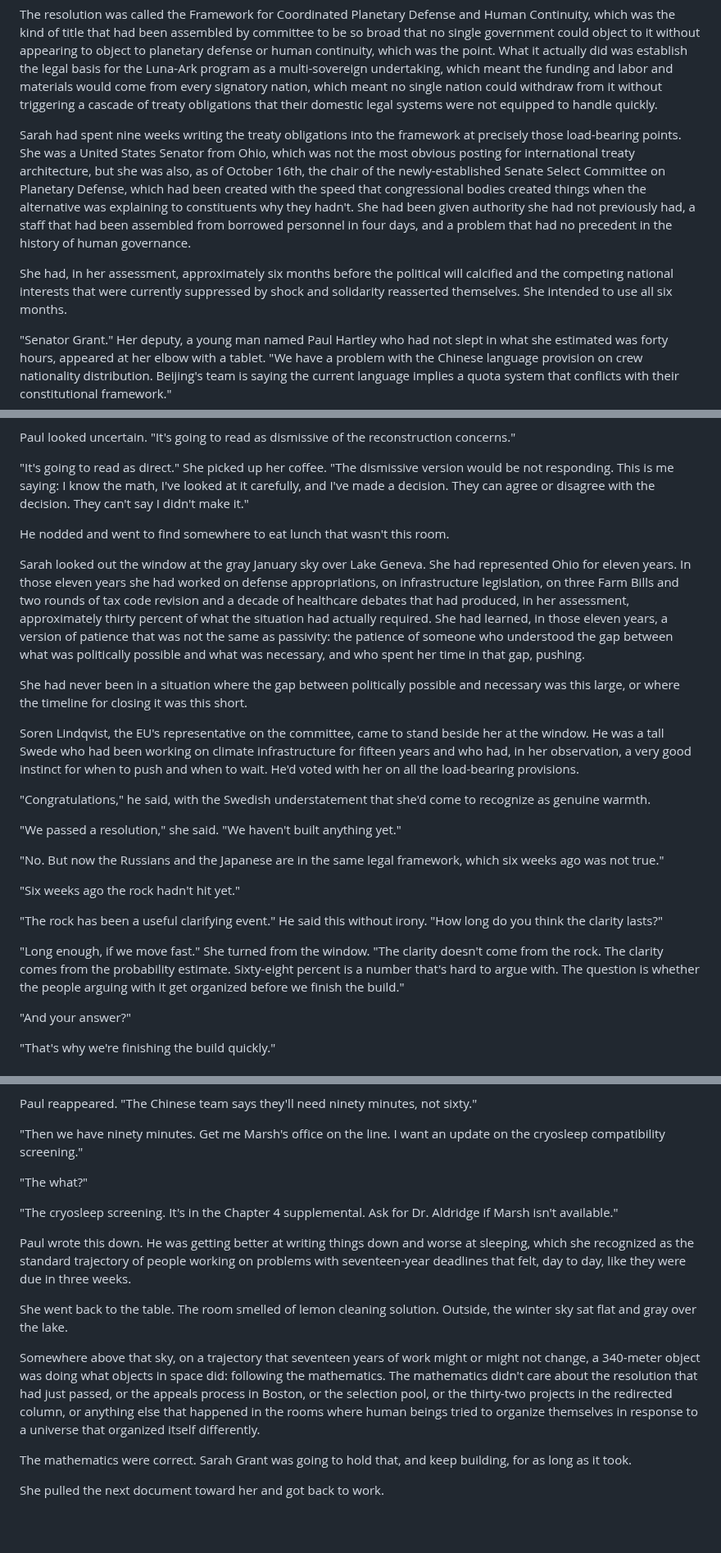
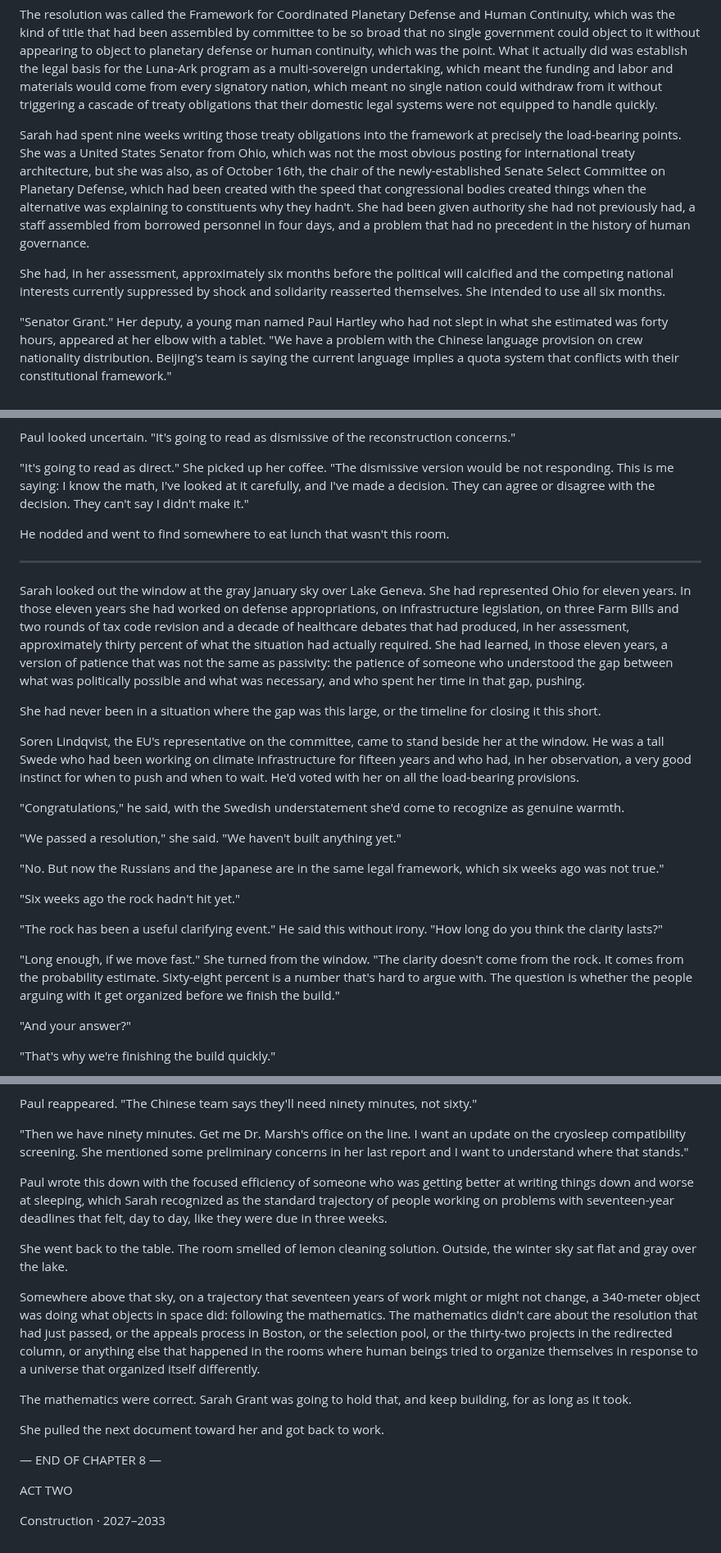
Before and after one commit to roudy80/writing-lab, a Markdown page: severance/chapter8.md, 3 parts joined by grey strips. Shown at 82% size. GitHub-like rendering; blank space fills up the shorter version.

Commit message:
Update severance chapter8.md

```diff
--- a/severance/chapter8.md
+++ b/severance/chapter8.md
@@ -12,9 +12,9 @@ She allowed herself exactly two seconds of something that might have been relief
 
 The resolution was called the Framework for Coordinated Planetary Defense and Human Continuity, which was the kind of title that had been assembled by committee to be so broad that no single government could object to it without appearing to object to planetary defense or human continuity, which was the point. What it actually did was establish the legal basis for the Luna-Ark program as a multi-sovereign undertaking, which meant the funding and labor and materials would come from every signatory nation, which meant no single nation could withdraw from it without triggering a cascade of treaty obligations that their domestic legal systems were not equipped to handle quickly.
 
-Sarah had spent nine weeks writing the treaty obligations into the framework at precisely those load-bearing points. She was a United States Senator from Ohio, which was not the most obvious posting for international treaty architecture, but she was also, as of October 16th, the chair of the newly-established Senate Select Committee on Planetary Defense, which had been created with the speed that congressional bodies created things when the alternative was explaining to constituents why they hadn't. She had been given authority she had not previously had, a staff that had been assembled from borrowed personnel in four days, and a problem that had no precedent in the history of human governance.
+Sarah had spent nine weeks writing those treaty obligations into the framework at precisely the load-bearing points. She was a United States Senator from Ohio, which was not the most obvious posting for international treaty architecture, but she was also, as of October 16th, the chair of the newly-established Senate Select Committee on Planetary Defense, which had been created with the speed that congressional bodies created things when the alternative was explaining to constituents why they hadn't. She had been given authority she had not previously had, a staff assembled from borrowed personnel in four days, and a problem that had no precedent in the history of human governance.
 
-She had, in her assessment, approximately six months before the political will calcified and the competing national interests that were currently suppressed by shock and solidarity reasserted themselves. She intended to use all six months.
+She had, in her assessment, approximately six months before the political will calcified and the competing national interests currently suppressed by shock and solidarity reasserted themselves. She intended to use all six months.
 
 "Senator Grant." Her deputy, a young man named Paul Hartley who had not slept in what she estimated was forty hours, appeared at her elbow with a tablet. "We have a problem with the Chinese language provision on crew nationality distribution. Beijing's team is saying the current language implies a quota system that conflicts with their constitutional framework."
 
@@ -34,13 +34,15 @@ Paul looked uncertain. "It's going to read as dismissive of the reconstruction c
 
 He nodded and went to find somewhere to eat lunch that wasn't this room.
 
+* * *
+
 Sarah looked out the window at the gray January sky over Lake Geneva. She had represented Ohio for eleven years. In those eleven years she had worked on defense appropriations, on infrastructure legislation, on three Farm Bills and two rounds of tax code revision and a decade of healthcare debates that had produced, in her assessment, approximately thirty percent of what the situation had actually required. She had learned, in those eleven years, a version of patience that was not the same as passivity: the patience of someone who understood the gap between what was politically possible and what was necessary, and who spent her time in that gap, pushing.
 
-She had never been in a situation where the gap between politically possible and necessary was this large, or where the timeline for closing it was this short.
+She had never been in a situation where the gap was this large, or the timeline for closing it this short.
 
 Soren Lindqvist, the EU's representative on the committee, came to stand beside her at the window. He was a tall Swede who had been working on climate infrastructure for fifteen years and who had, in her observation, a very good instinct for when to push and when to wait. He'd voted with her on all the load-bearing provisions.
 
-"Congratulations," he said, with the Swedish understatement that she'd come to recognize as genuine warmth.
+"Congratulations," he said, with the Swedish understatement she'd come to recognize as genuine warmth.
 
 "We passed a resolution," she said. "We haven't built anything yet."
 
@@ -50,7 +52,7 @@ Soren Lindqvist, the EU's representative on the committee, came to stand beside
 
 "The rock has been a useful clarifying event." He said this without irony. "How long do you think the clarity lasts?"
 
-"Long enough, if we move fast." She turned from the window. "The clarity doesn't come from the rock. The clarity comes from the probability estimate. Sixty-eight percent is a number that's hard to argue with. The question is whether the people arguing with it get organized before we finish the build."
+"Long enough, if we move fast." She turned from the window. "The clarity doesn't come from the rock. It comes from the probability estimate. Sixty-eight percent is a number that's hard to argue with. The question is whether the people arguing with it get organized before we finish the build."
 
 "And your answer?"
 
@@ -76,13 +80,9 @@ She had made her decision. She was going to continue making it. She was also goi
 
 Paul reappeared. "The Chinese team says they'll need ninety minutes, not sixty."
 
-"Then we have ninety minutes. Get me Marsh's office on the line. I want an update on the cryosleep compatibility screening."
+"Then we have ninety minutes. Get me Dr. Marsh's office on the line. I want an update on the cryosleep compatibility screening. She mentioned some preliminary concerns in her last report and I want to understand where that stands."
 
-"The what?"
-
-"The cryosleep screening. It's in the Chapter 4 supplemental. Ask for Dr. Aldridge if Marsh isn't available."
-
-Paul wrote this down. He was getting better at writing things down and worse at sleeping, which she recognized as the standard trajectory of people working on problems with seventeen-year deadlines that felt, day to day, like they were due in three weeks.
+Paul wrote this down with the focused efficiency of someone who was getting better at writing things down and worse at sleeping, which Sarah recognized as the standard trajectory of people working on problems with seventeen-year deadlines that felt, day to day, like they were due in three weeks.
 
 She went back to the table. The room smelled of lemon cleaning solution. Outside, the winter sky sat flat and gray over the lake.
 
@@ -91,3 +91,9 @@ Somewhere above that sky, on a trajectory that seventeen years of work might or
 The mathematics were correct. Sarah Grant was going to hold that, and keep building, for as long as it took.
 
 She pulled the next document toward her and got back to work.
+
+— END OF CHAPTER 8 —
+
+ACT TWO
+
+Construction · 2027–2033
```
Also changed, not shown: other parts of severance/chapter8.md (+4 -2 lines).
